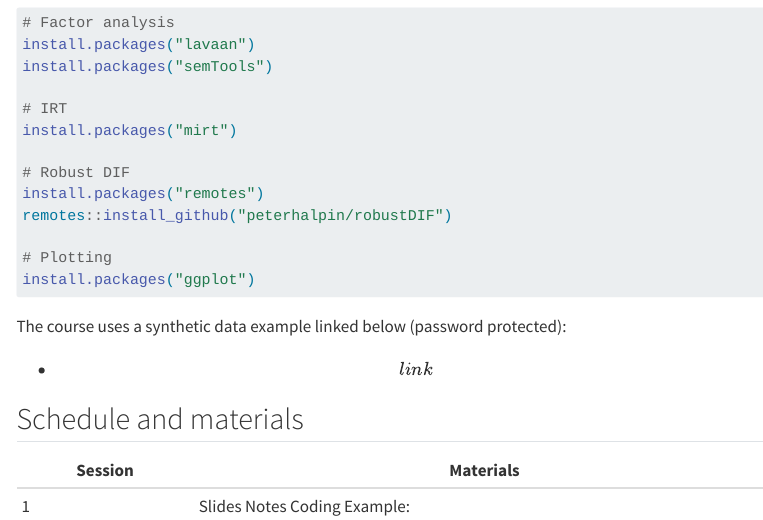
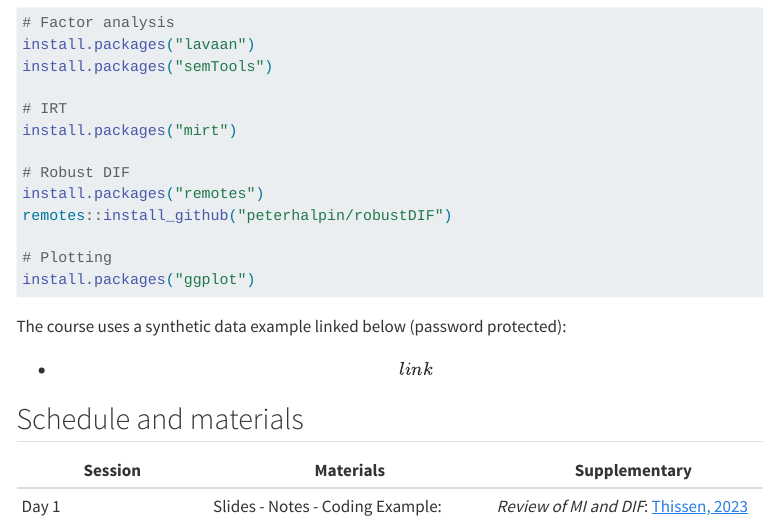
Before and after one commit to peterhalpin/RDIF-workshop, a Quarto document (index.qmd): the page in a window 1100 px wide, from 730 px down. Rendered offline with R 4.5, knitr and Pandoc in place of Quarto, with nearby package versions; menus at the side of the page are left out.

Commit message:
done for today

```diff
--- a/index.qmd
+++ b/index.qmd
@@ -38,6 +41,6 @@ The course uses a synthetic data example linked below (password protected):
 
 ## Schedule and materials
 
-| Session | Materials                               |
-|---------|-----------------------------------------|
-| 1       | Slides  Notes  Coding Example:  |
+| Session | Materials                        | Supplementary                                                                   |
+|------------------|---------------------------|---------------------------|
+| Day 1   | Slides - Notes - Coding Example: | *Review of MI and DIF*: [Thissen, 2023](files/DIF-MIhistory9-12-23version.pdf) |
```
Also changed, not shown: index.qmd (3 more changed lines).
